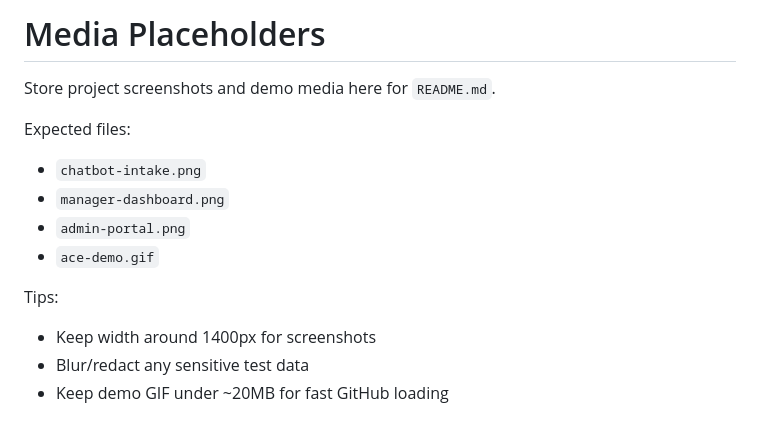
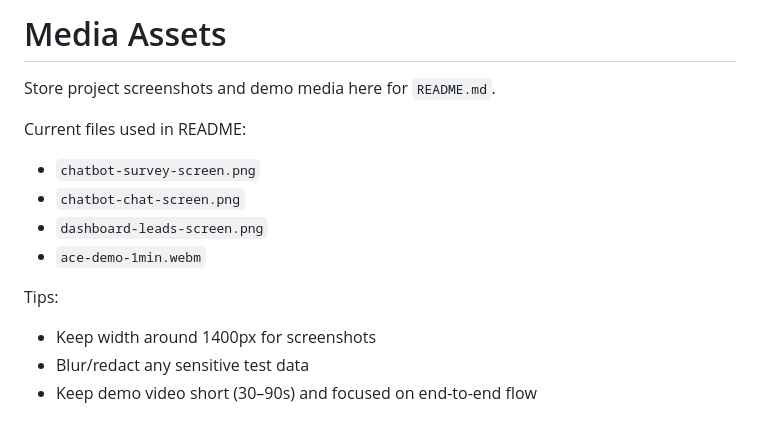
Before and after one commit to Codere11/ACE-RealEstate-Showcase, a Markdown page: docs/media/README.md, the part around the change. Rendered like a GitHub page.

```diff
--- a/docs/media/README.md
+++ b/docs/media/README.md
@@ -1,14 +1,14 @@
 <!-- Created: 2026-04-18T12:20:22Z -->
-# Media Placeholders
+# Media Assets
 Store project screenshots and demo media here for `README.md`.
 
-Expected files:
-- `chatbot-intake.png`
-- `manager-dashboard.png`
-- `admin-portal.png`
-- `ace-demo.gif`
+Current files used in README:
+- `chatbot-survey-screen.png`
+- `chatbot-chat-screen.png`
+- `dashboard-leads-screen.png`
+- `ace-demo-1min.webm`
 
 Tips:
 - Keep width around 1400px for screenshots
 - Blur/redact any sensitive test data
-- Keep demo GIF under ~20MB for fast GitHub loading
+- Keep demo video short (30–90s) and focused on end-to-end flow
```
Also changed, not shown: README.md (+15 -6 lines), docs/media/chatbot-chat-screen.png (added), docs/media/chatbot-survey-screen.png (added), docs/media/dashboard-leads-screen.png (added), 1 other file.
